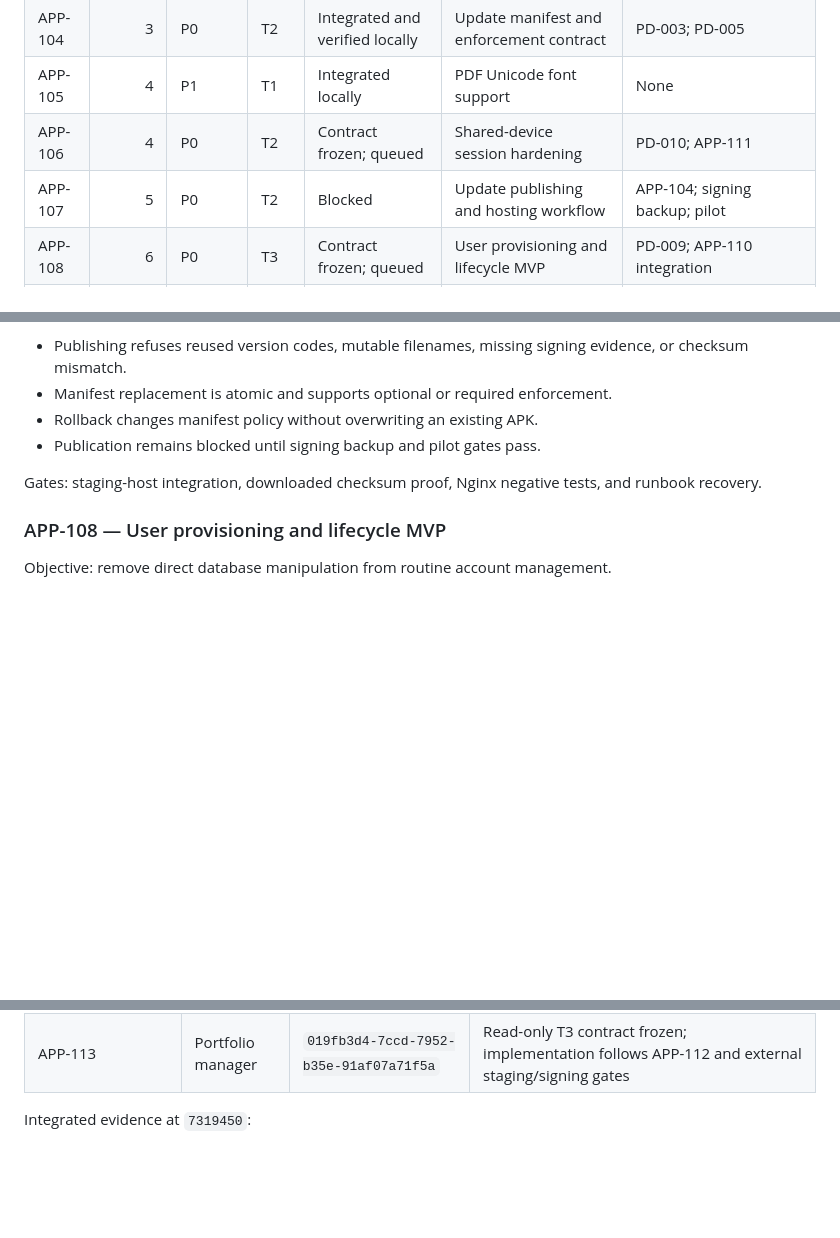
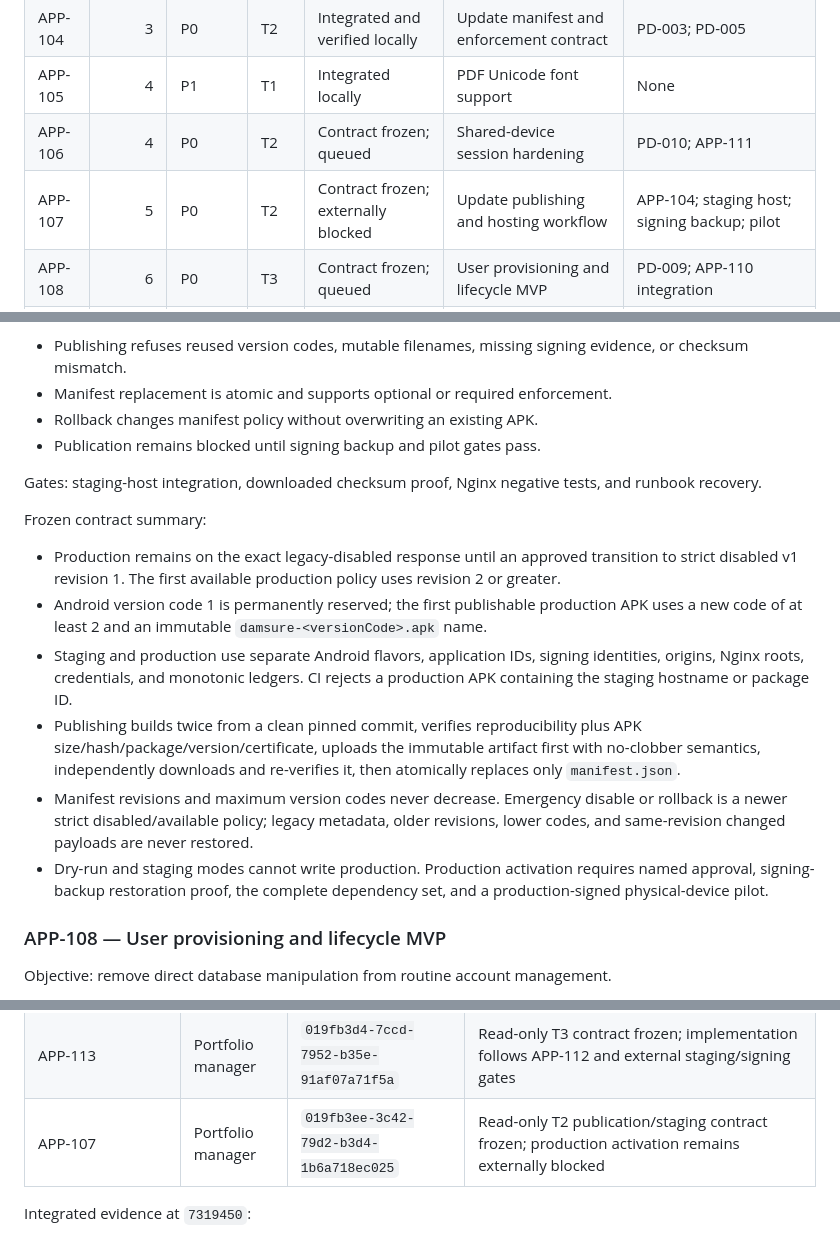
Before and after one commit to NanduKkd/DrySpot-Damsure-Calc-App, a Markdown page: docs/current/product-task-backlog.md, 3 parts joined by grey strips. GitHub-like rendering; blank space fills up the shorter version.

Commit message:
docs: freeze update publication contract

```diff
--- a/docs/current/product-task-backlog.md
+++ b/docs/current/product-task-backlog.md
@@ -10,7 +10,7 @@ Weights use a relative 1–10 engineering-effort scale and include implementatio
 | APP-104 | 3 | P0 | T2 | Integrated and verified locally | Update manifest and enforcement contract | PD-003; PD-005 |
 | APP-105 | 4 | P1 | T1 | Integrated locally | PDF Unicode font support | None |
 | APP-106 | 4 | P0 | T2 | Contract frozen; queued | Shared-device session hardening | PD-010; APP-111 |
-| APP-107 | 5 | P0 | T2 | Blocked | Update publishing and hosting workflow | APP-104; signing backup; pilot |
+| APP-107 | 5 | P0 | T2 | Contract frozen; externally blocked | Update publishing and hosting workflow | APP-104; staging host; signing backup; pilot |
 | APP-108 | 6 | P0 | T3 | Contract frozen; queued | User provisioning and lifecycle MVP | PD-009; APP-110 integration |
 | APP-109 | 7 | P1 | T2 | Integrated and verified locally | Durable managed-file cleanup reconciliation | None |
 | APP-110 | 8 | P0 | T3 | In progress | Sync-safe permanent warranty deletion | PD-001; PD-006; APP-109 |
@@ -124,6 +124,15 @@ Acceptance:
 
 Gates: staging-host integration, downloaded checksum proof, Nginx negative tests, and runbook recovery.
 
+Frozen contract summary:
+
+- Production remains on the exact legacy-disabled response until an approved transition to strict disabled v1 revision 1. The first available production policy uses revision 2 or greater.
+- Android version code 1 is permanently reserved; the first publishable production APK uses a new code of at least 2 and an immutable `damsure-<versionCode>.apk` name.
+- Staging and production use separate Android flavors, application IDs, signing identities, origins, Nginx roots, credentials, and monotonic ledgers. CI rejects a production APK containing the staging hostname or package ID.
+- Publishing builds twice from a clean pinned commit, verifies reproducibility plus APK size/hash/package/version/certificate, uploads the immutable artifact first with no-clobber semantics, independently downloads and re-verifies it, then atomically replaces only `manifest.json`.
+- Manifest revisions and maximum version codes never decrease. Emergency disable or rollback is a newer strict disabled/available policy; legacy metadata, older revisions, lower codes, and same-revision changed payloads are never restored.
+- Dry-run and staging modes cannot write production. Production activation requires named approval, signing-backup restoration proof, the complete dependency set, and a production-signed physical-device pilot.
+
 ### APP-108 — User provisioning and lifecycle MVP
 
 Objective: remove direct database manipulation from routine account management.
@@ -200,6 +209,7 @@ Frozen contract summary:
 | APP-106 | Portfolio manager | `019fb3c3-fa6c-70e1-8afb-19d2e9f33b75` | Read-only T2 contract frozen; implementation follows APP-111 |
 | APP-112 | Portfolio manager | `019fb3d0-8e9b-7430-8a7e-0a2a8d7ed245` | Read-only T2 contract frozen; implementation follows APP-106 and APP-111 |
 | APP-113 | Portfolio manager | `019fb3d4-7ccd-7952-b35e-91af07a71f5a` | Read-only T3 contract frozen; implementation follows APP-112 and external staging/signing gates |
+| APP-107 | Portfolio manager | `019fb3ee-3c42-79d2-b3d4-1b6a718ec025` | Read-only T2 publication/staging contract frozen; production activation remains externally blocked |
 
 Integrated evidence at `7319450`:
 
```
